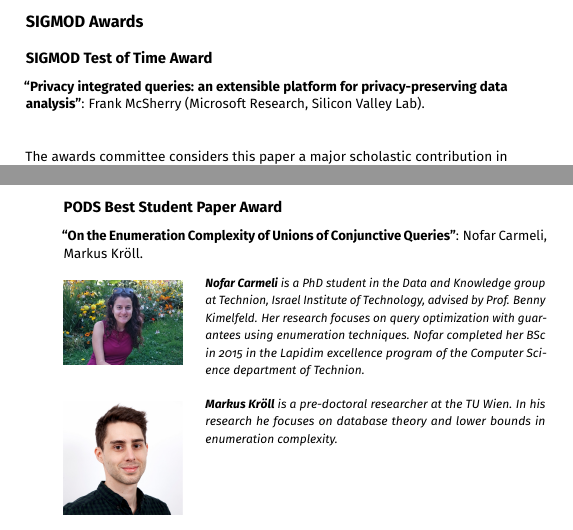
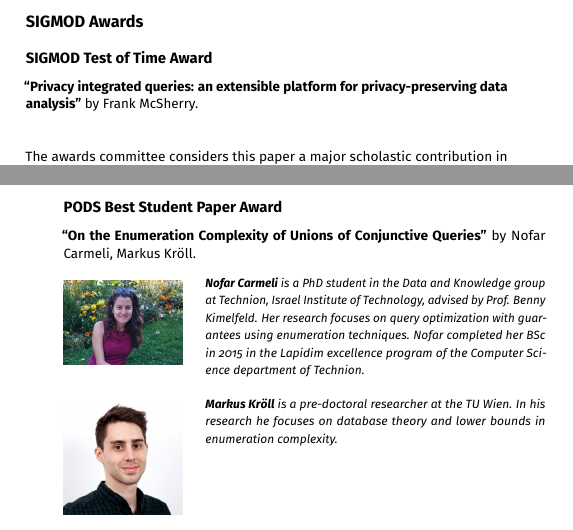
Before and after one commit to asteriosk/sigmod-2019-booklet, a LaTeX book (booklet.tex, which reads awards.tex): two parts of pages 18 and 27 of 90, joined at a grey line, cut so that both start at the same text. Compiled offline with pdfLaTeX.

Commit message:
Better awards

```diff
--- a/awards.tex
+++ b/awards.tex
@@ -1,7 +1,7 @@
 %!TEX root = booklet.tex
 
 \newcommand{\personphoto}[1]{{\includegraphics[width=21mm,height=25mm,keepaspectratio]{#1}}}
-\newcommand{\awardedpaper}[2]{ {\centering \textbf{``#1''}}: {\centering #2.}}
+\newcommand{\awardedpaper}[2]{ {\centering \textbf{``#1''}} by {\centering #2.}}
 \newcommand{\quot}[2]{{\vspace{2mm}``\emph{#1}''}}
 \newcommand{\person}[4]{~\\~
 \begin{minipage}{\textwidth}
@@ -20,7 +20,7 @@
 
 \subsection*{SIGMOD Test of Time Award}
 
-\awardedpaper{Privacy integrated queries: an extensible platform for privacy-preserving data analysis}{Frank McSherry (Microsoft Research, Silicon Valley Lab)}
+\awardedpaper{Privacy integrated queries: an extensible platform for privacy-preserving data analysis}{Frank McSherry}
 
 ~\\~
 
```
Also changed, not shown: awards.tex (2 more changed lines).
